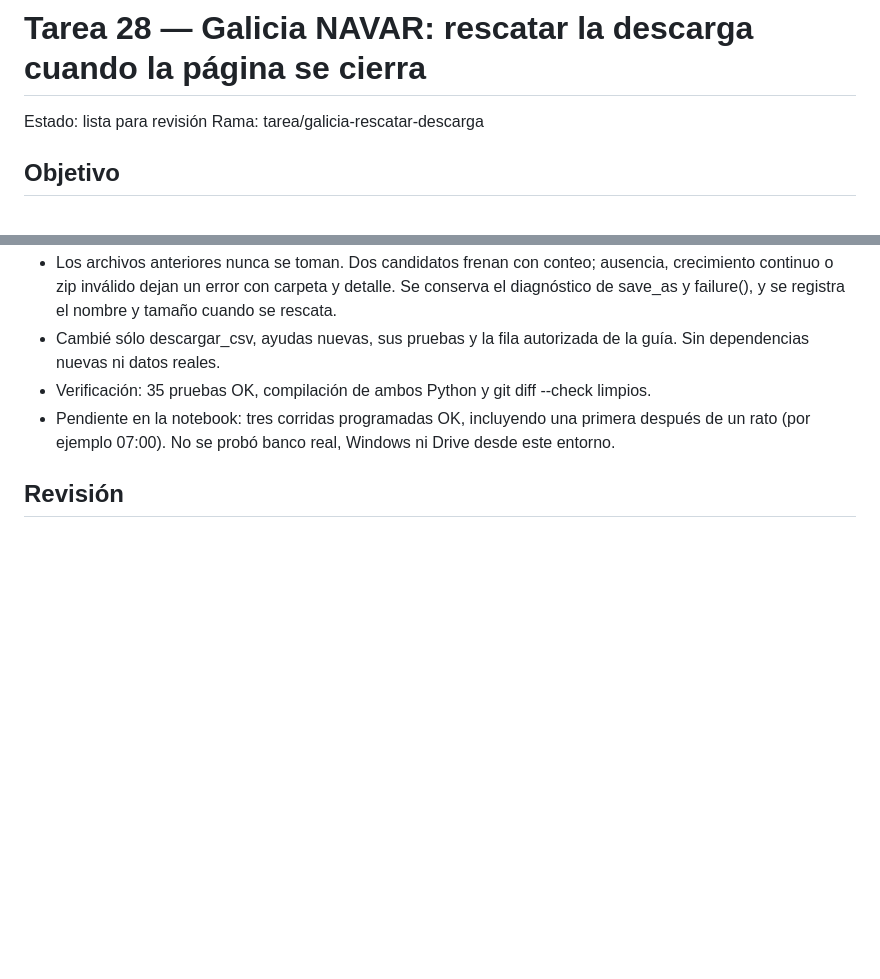
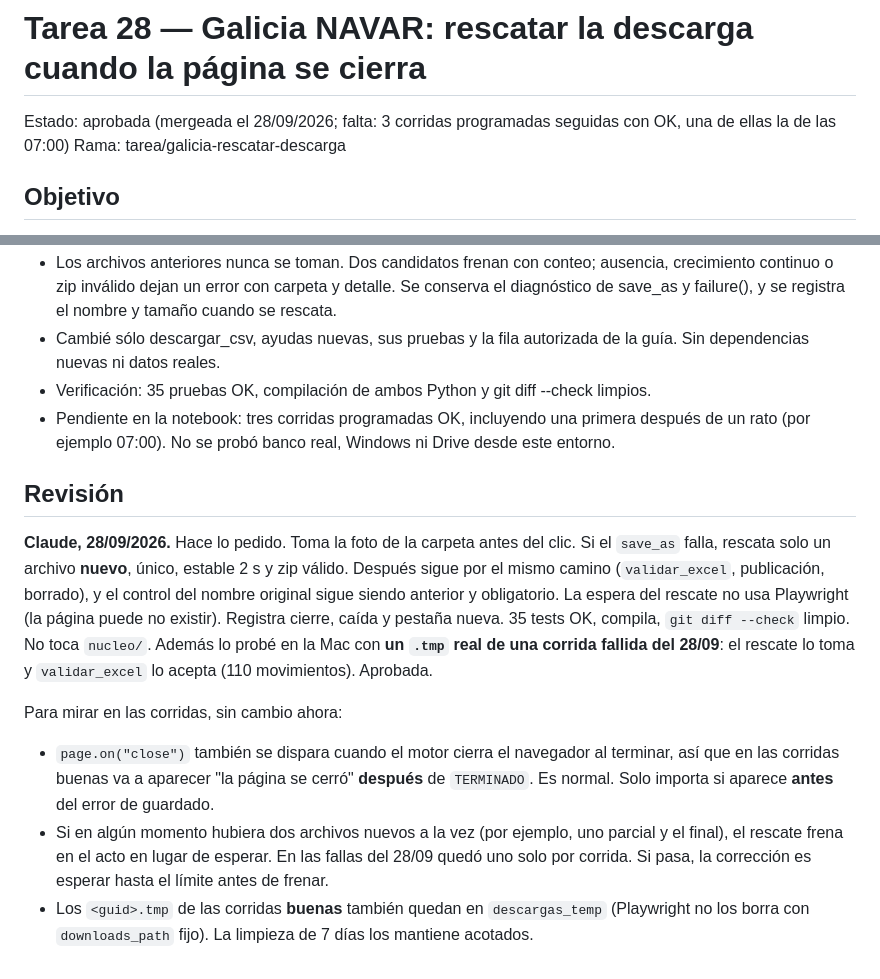
Before and after one commit to ThomasManzo/Finnauto, a Markdown page: tareas/28-galicia-rescatar-descarga.md, 2 parts joined by grey strips. GitHub-like rendering; blank space fills up the shorter version.

Commit message:
tarea 28: aprobada
Co-Authored-By: Claude Opus 5.5 <noreply@anthropic.com>

```diff
--- a/tareas/28-galicia-rescatar-descarga.md
+++ b/tareas/28-galicia-rescatar-descarga.md
@@ -1,5 +1,5 @@
 # Tarea 28 — Galicia NAVAR: rescatar la descarga cuando la página se cierra
-Estado: lista para revisión
+Estado: aprobada (mergeada el 28/09/2026; falta: 3 corridas programadas seguidas con OK, una de ellas la de las 07:00)
 Rama: tarea/galicia-rescatar-descarga
 
 ## Objetivo
@@ -103,3 +103,21 @@ No tocar `nucleo/`.
   rato (por ejemplo 07:00). No se probó banco real, Windows ni Drive desde este entorno.
 
 ## Revisión
+
+**Claude, 28/09/2026.** Hace lo pedido. Toma la foto de la carpeta antes del clic. Si el `save_as`
+falla, rescata solo un archivo **nuevo**, único, estable 2 s y zip válido. Después sigue por el mismo
+camino (`validar_excel`, publicación, borrado), y el control del nombre original sigue siendo
+anterior y obligatorio. La espera del rescate no usa Playwright (la página puede no existir).
+Registra cierre, caída y pestaña nueva. 35 tests OK, compila, `git diff --check` limpio. No toca
+`nucleo/`. Además lo probé en la Mac con **un `.tmp` real de una corrida fallida del 28/09**:
+el rescate lo toma y `validar_excel` lo acepta (110 movimientos). Aprobada.
+
+Para mirar en las corridas, sin cambio ahora:
+- `page.on("close")` también se dispara cuando el motor cierra el navegador al terminar, así que en
+  las corridas buenas va a aparecer "la página se cerró" **después** de `TERMINADO`. Es normal. Solo
+  importa si aparece **antes** del error de guardado.
+- Si en algún momento hubiera dos archivos nuevos a la vez (por ejemplo, uno parcial y el final),
+  el rescate frena en el acto en lugar de esperar. En las fallas del 28/09 quedó uno solo por corrida.
+  Si pasa, la corrección es esperar hasta el límite antes de frenar.
+- Los `<guid>.tmp` de las corridas **buenas** también quedan en `descargas_temp` (Playwright no los
+  borra con `downloads_path` fijo). La limpieza de 7 días los mantiene acotados.
```
